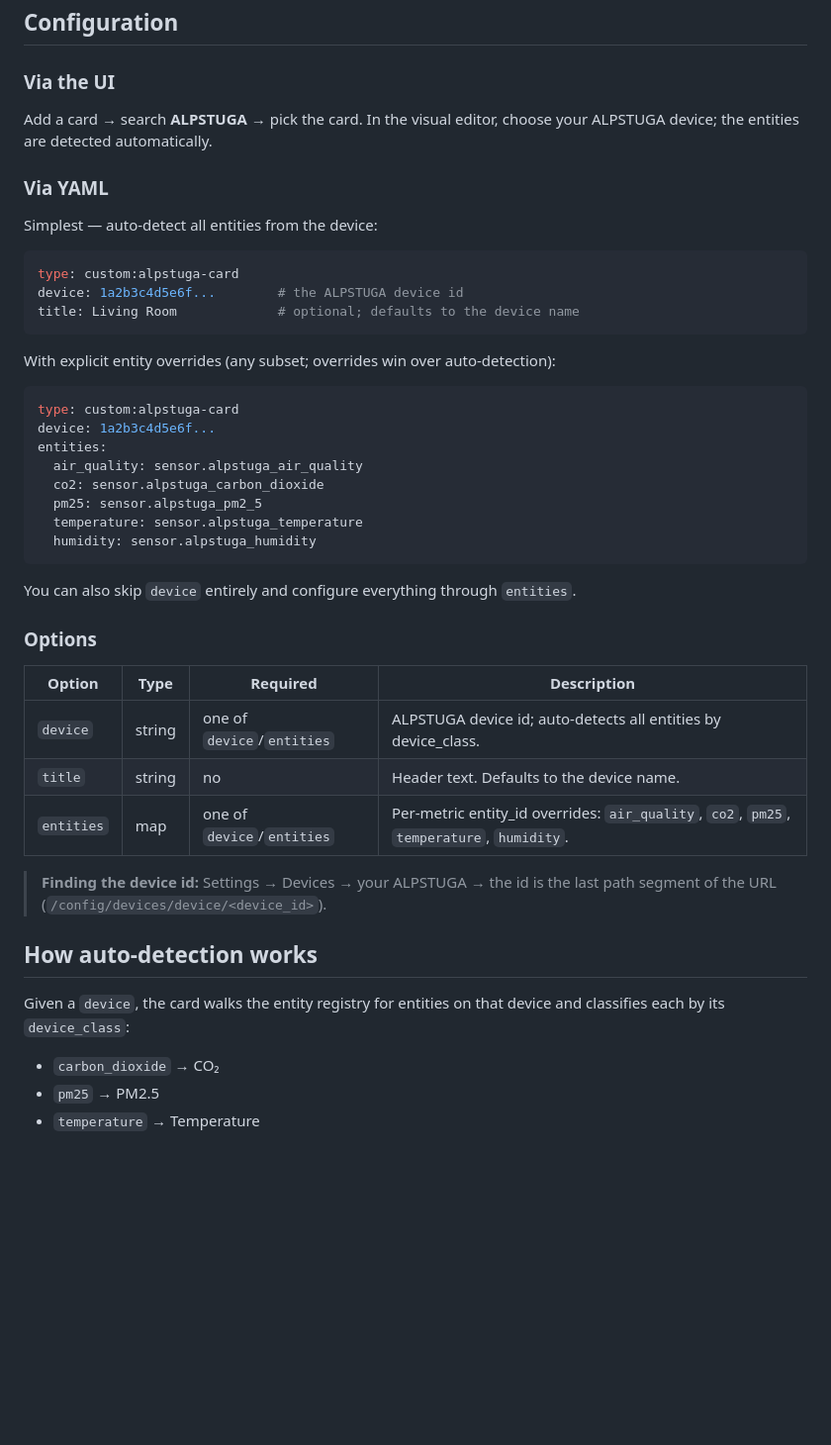
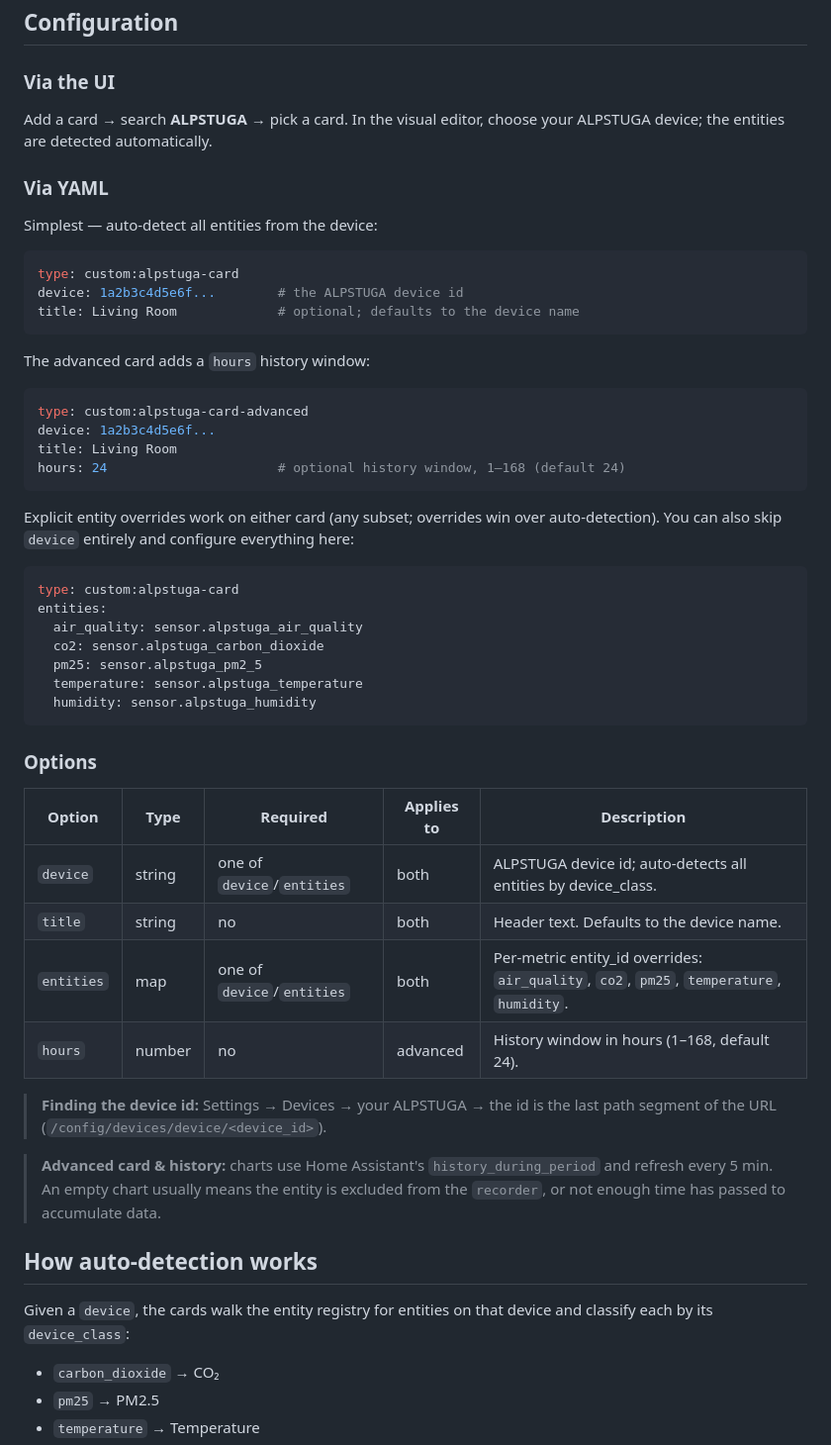
Before and after one commit to oltdaniel/hass-ikea-alpstuga-cards, a Markdown page: README.md, the part around one of its changes. Shown at 99% size. Drawn GitHub-style; blank space fills up the shorter version.

````diff
--- a/README.md
+++ b/README.md
@@ -66,7 +87,7 @@ the single `alpstuga-cards.js` entry file, so **no manual resource is needed**.
 
 ### Via the UI
 
-Add a card → search **ALPSTUGA** → pick the card. In the visual editor, choose your
+Add a card → search **ALPSTUGA** → pick a card. In the visual editor, choose your
 ALPSTUGA device; the entities are detected automatically.
 
 ### Via YAML
@@ -79,11 +100,20 @@ device: 1a2b3c4d5e6f...        # the ALPSTUGA device id
 title: Living Room             # optional; defaults to the device name
 ```
 
-With explicit entity overrides (any subset; overrides win over auto-detection):
+The advanced card adds a `hours` history window:
+
+```yaml
+type: custom:alpstuga-card-advanced
+device: 1a2b3c4d5e6f...
+title: Living Room
+hours: 24                      # optional history window, 1–168 (default 24)
+```
+
+Explicit entity overrides work on either card (any subset; overrides win over
+auto-detection). You can also skip `device` entirely and configure everything here:
 
 ```yaml
 type: custom:alpstuga-card
-device: 1a2b3c4d5e6f...
 entities:
   air_quality: sensor.alpstuga_air_quality
   co2: sensor.alpstuga_carbon_dioxide
@@ -92,23 +122,26 @@ entities:
   humidity: sensor.alpstuga_humidity
 ```
 
-You can also skip `device` entirely and configure everything through `entities`.
-
 ### Options
 
-| Option     | Type   | Required            | Description                                                    |
-| ---------- | ------ | ------------------- | -------------------------------------------------------------- |
-| `device`   | string | one of `device`/`entities` | ALPSTUGA device id; auto-detects all entities by device_class. |
-| `title`    | string | no                  | Header text. Defaults to the device name.                      |
-| `entities` | map    | one of `device`/`entities` | Per-metric entity_id overrides: `air_quality`, `co2`, `pm25`, `temperature`, `humidity`. |
+| Option     | Type   | Required                   | Applies to | Description                                                    |
+| ---------- | ------ | -------------------------- | ---------- | ------------------------------------------------------------- |
+| `device`   | string | one of `device`/`entities` | both       | ALPSTUGA device id; auto-detects all entities by device_class. |
+| `title`    | string | no                         | both       | Header text. Defaults to the device name.                      |
+| `entities` | map    | one of `device`/`entities` | both       | Per-metric entity_id overrides: `air_quality`, `co2`, `pm25`, `temperature`, `humidity`. |
+| `hours`    | number | no                         | advanced   | History window in hours (1–168, default 24).                   |
 
 > **Finding the device id:** Settings → Devices → your ALPSTUGA → the id is the last
 > path segment of the URL (`/config/devices/device/<device_id>`).
 
+> **Advanced card & history:** charts use Home Assistant's `history_during_period` and
+> refresh every 5 min. An empty chart usually means the entity is excluded from the
+> `recorder`, or not enough time has passed to accumulate data.
+
 ## How auto-detection works
 
-Given a `device`, the card walks the entity registry for entities on that device and
-classifies each by its `device_class`:
+Given a `device`, the cards walk the entity registry for entities on that device and
+classify each by its `device_class`:
 
 - `carbon_dioxide` → CO₂
 - `pm25` → PM2.5
````
Also changed, not shown: other parts of README.md (+77 -55 lines), demo/preview.png (added), 3 other files.
